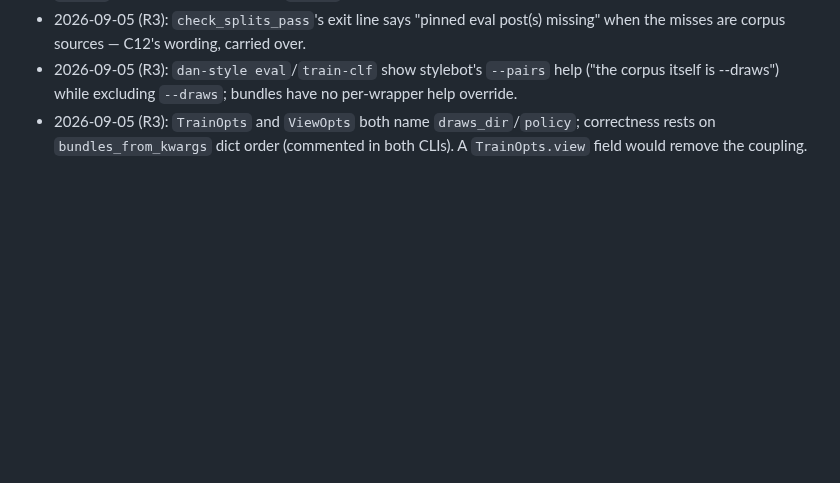
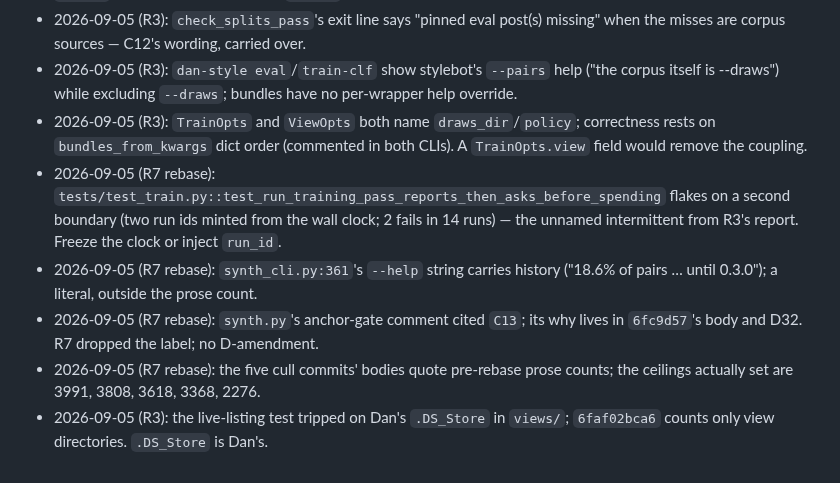
Before and after one commit to danmackinlay/stylebot, a Markdown page: _plans/ship-shape-2-2026-09.md, the part around the change. GitHub-like rendering; blank space fills up the shorter version.

Commit message:
plans: §8 gains R7's four rebase reports and the .DS_Store note
Co-Authored-By: Claude Fable 5.1 <noreply@anthropic.com>

```diff
--- a/_plans/ship-shape-2-2026-09.md
+++ b/_plans/ship-shape-2-2026-09.md
@@ -383,3 +383,15 @@ Appended by the master, dated, one line each.
 - 2026-09-05 (R3): `TrainOpts` and `ViewOpts` both name `draws_dir`/`policy`;
   correctness rests on `bundles_from_kwargs` dict order (commented in both
   CLIs). A `TrainOpts.view` field would remove the coupling.
+- 2026-09-05 (R7 rebase): `tests/test_train.py::test_run_training_pass_reports_then_asks_before_spending`
+  flakes on a second boundary (two run ids minted from the wall clock; 2 fails
+  in 14 runs) — the unnamed intermittent from R3's report. Freeze the clock or
+  inject `run_id`.
+- 2026-09-05 (R7 rebase): `synth_cli.py:361`'s `--help` string carries history
+  ("18.6% of pairs … until 0.3.0"); a literal, outside the prose count.
+- 2026-09-05 (R7 rebase): `synth.py`'s anchor-gate comment cited `C13`; its why
+  lives in `6fc9d57`'s body and D32. R7 dropped the label; no D-amendment.
+- 2026-09-05 (R7 rebase): the five cull commits' bodies quote pre-rebase prose
+  counts; the ceilings actually set are 3991, 3808, 3618, 3368, 2276.
+- 2026-09-05 (R3): the live-listing test tripped on Dan's `.DS_Store` in
+  `views/`; `6faf02bca6` counts only view directories. `.DS_Store` is Dan's.
```
